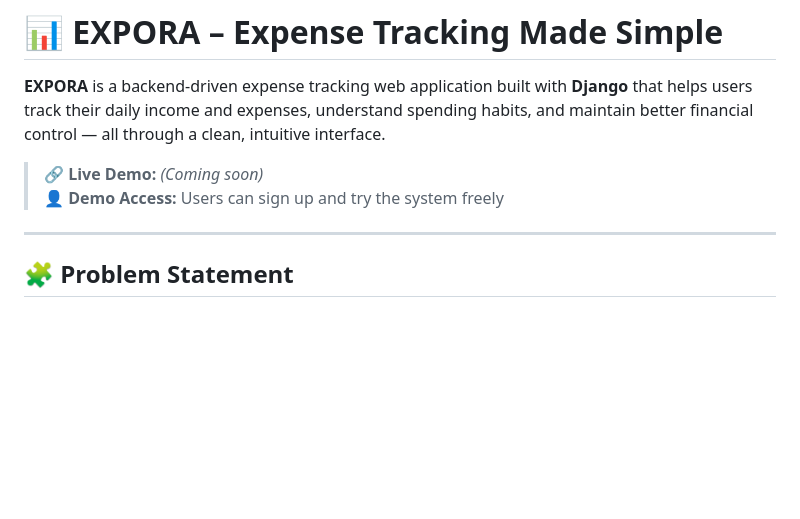
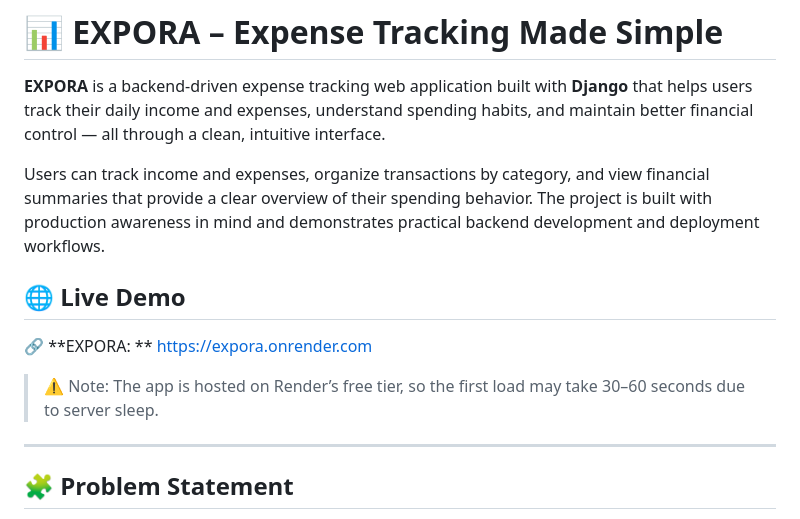
Before and after one commit to alaminpiyal2002/EXPORA, a Markdown page: README.md, the part around the change. GitHub-like rendering; blank space fills up the shorter version.

Commit message:
LIve demo link added

```diff
--- a/README.md
+++ b/README.md
@@ -2,8 +2,14 @@
 
 **EXPORA** is a backend-driven expense tracking web application built with **Django** that helps users track their daily income and expenses, understand spending habits, and maintain better financial control — all through a clean, intuitive interface.
 
-> 🔗 **Live Demo:** _(Coming soon)_
-> 👤 **Demo Access:** Users can sign up and try the system freely
+Users can track income and expenses, organize transactions by category, and view financial summaries that provide a clear overview of their spending behavior. The project is built with production awareness in mind and demonstrates practical backend development and deployment workflows.
+
+## 🌐 Live Demo
+
+🔗 **EXPORA: ** https://expora.onrender.com
+
+> ⚠️ Note: The app is hosted on Render’s free tier, so the first load may take 30–60 seconds due to server sleep.
+
 
 ---
 
```
